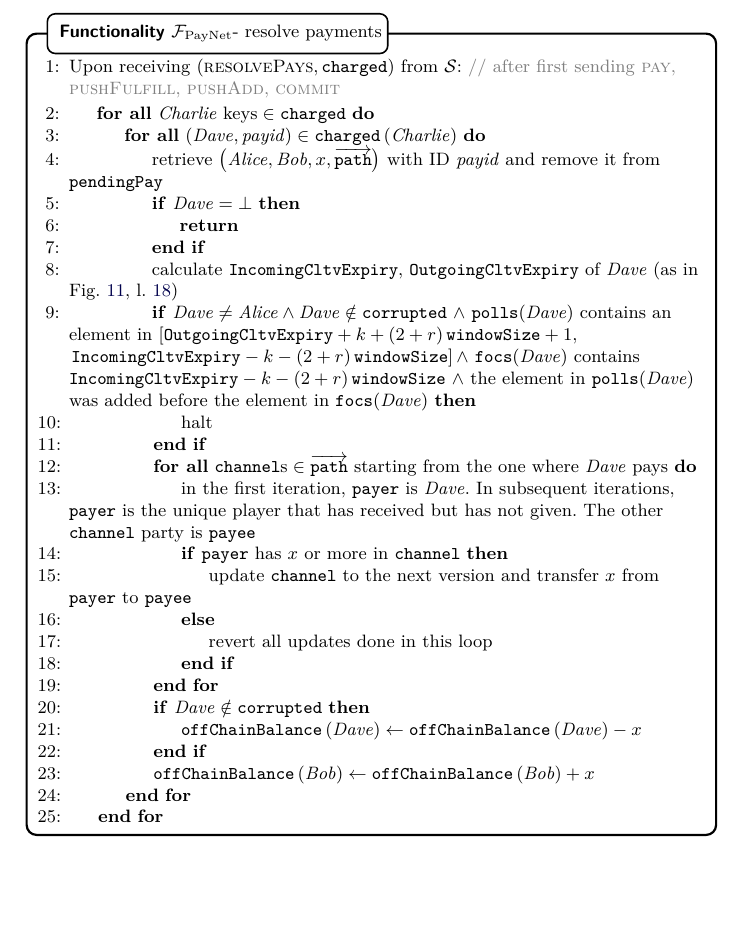
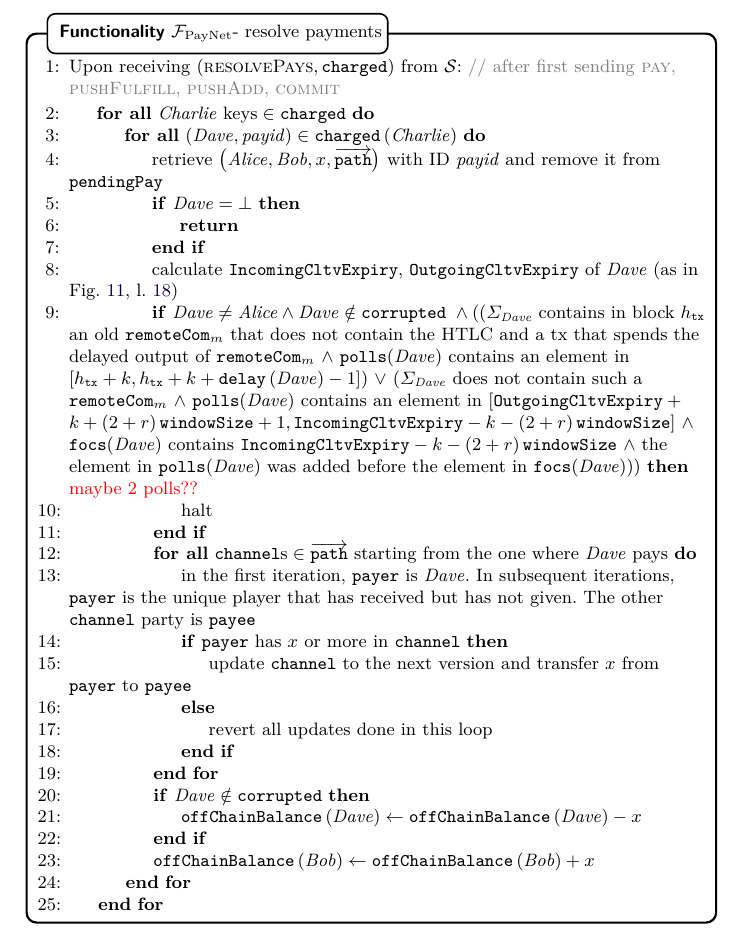
Before and after one commit to OrfeasLitos/PaymentChannels, a LaTeX paper (src/paymentChannels.tex, which reads src/payfunc.tex): part of page 24 of 52, cut so that both start at the same text, the shorter picture padded with empty space. Compiled offline with pdfLaTeX.

Commit message:
Consider malicious closure in F_PayNet resolution

```diff
--- a/src/payfunc.tex
+++ b/src/payfunc.tex
@@ -269,13 +269,20 @@
               Fig.~\ref{alg:protocol:pay:invoice},
               l.~\ref{alg:protocol:pay:invoice:cltv})
               \If{$\dave{} \neq \alice{} \wedge \dave{} \notin
-              \mathtt{corrupted} \ \wedge$ \texttt{polls}(\dave) contains an
-              element in $\left[\mathtt{OutgoingCltvExpiry} + k + \tochain{} +
-              1,\right.$ $\left.\mathtt{IncomingCltvExpiry} - k -
-              \tochain{}\right] \wedge$ \texttt{focs}(\dave) contains
-              $\mathtt{IncomingCltvExpiry} - k - \tochain{} \ \wedge$ the
-              element in \texttt{polls}(\dave) was added before the element in
-              \texttt{focs}(\dave)}
+              \mathtt{corrupted} \ \wedge ((\Sigma_{\dave}$ contains in block
+              $h_{\mathtt{tx}}$ an old $\mathtt{remoteCom}_m$ that does not
+              contain the HTLC and a tx that spends the delayed output of
+              $\mathtt{remoteCom}_m \ \wedge$ \texttt{polls}(\dave) contains an
+              element in $[h_{\mathtt{tx}} + k, h_{\mathtt{tx}} + k +
+              \mathtt{delay}\left(\dave\right) - 1]) \ \vee$ ($\Sigma_{\dave}$
+              does not contain such a $\mathtt{remoteCom}_m \ \wedge$
+              \texttt{polls}(\dave) contains an element in
+              $[\mathtt{OutgoingCltvExpiry} + k + \tochain{} + 1,
+              \mathtt{IncomingCltvExpiry} - k - \tochain{}] \ \wedge$
+              \texttt{focs}(\dave) contains $\mathtt{IncomingCltvExpiry} - k -
+              \tochain{} \ \wedge$ the element in \texttt{polls}(\dave) was
+              added before the element in \texttt{focs}(\dave)))} \TODO{maybe 2
+              polls??}
                 \State halt
               \EndIf
               \ForAll{$\mathtt{channel}\text{s} \in
```
